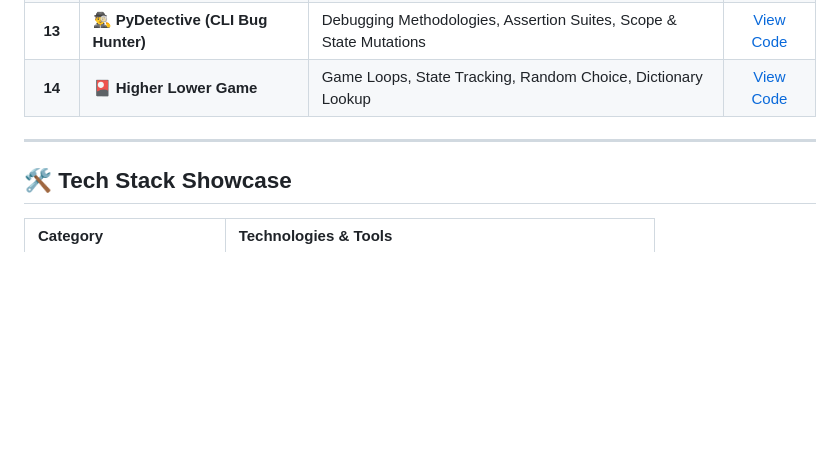
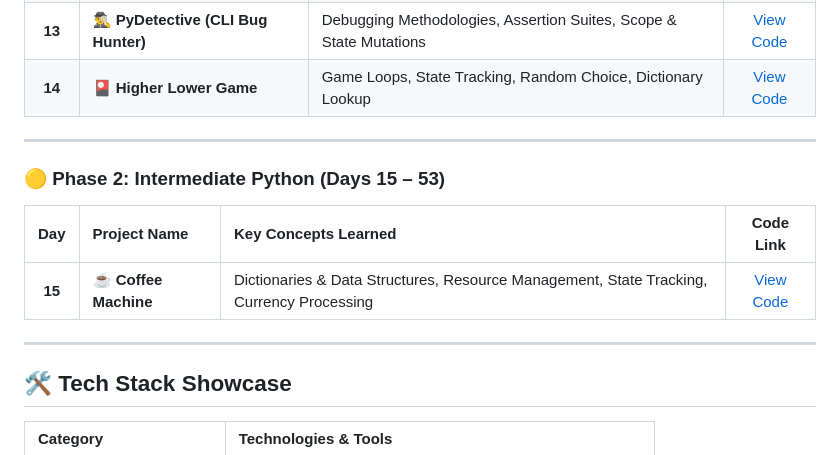
Before and after one commit to Tirth3929v/beginner-to-advanced-python, a Markdown page: README.md, the part around the change. Rendered like a GitHub page; blank space fills up the shorter version.

Commit message:
docs(readme): add Day 15 Coffee Machine project to progress tracker

```diff
--- a/README.md
+++ b/README.md
@@ -66,6 +66,14 @@ This repository serves as a live, practical record of my journey to master Pytho
 
 ---
 
+### 🟡 Phase 2: Intermediate Python (Days 15 – 53)
+
+| Day | Project Name | Key Concepts Learned | Code Link |
+| :---: | :--- | :--- | :---: |
+| **15** | ☕ **Coffee Machine** | Dictionaries & Data Structures, Resource Management, State Tracking, Currency Processing | [View Code](./Day%2015/coffee_machine.py) |
+
+---
+
 ## 🛠️ Tech Stack Showcase
 
 | Category | Technologies & Tools |
```
